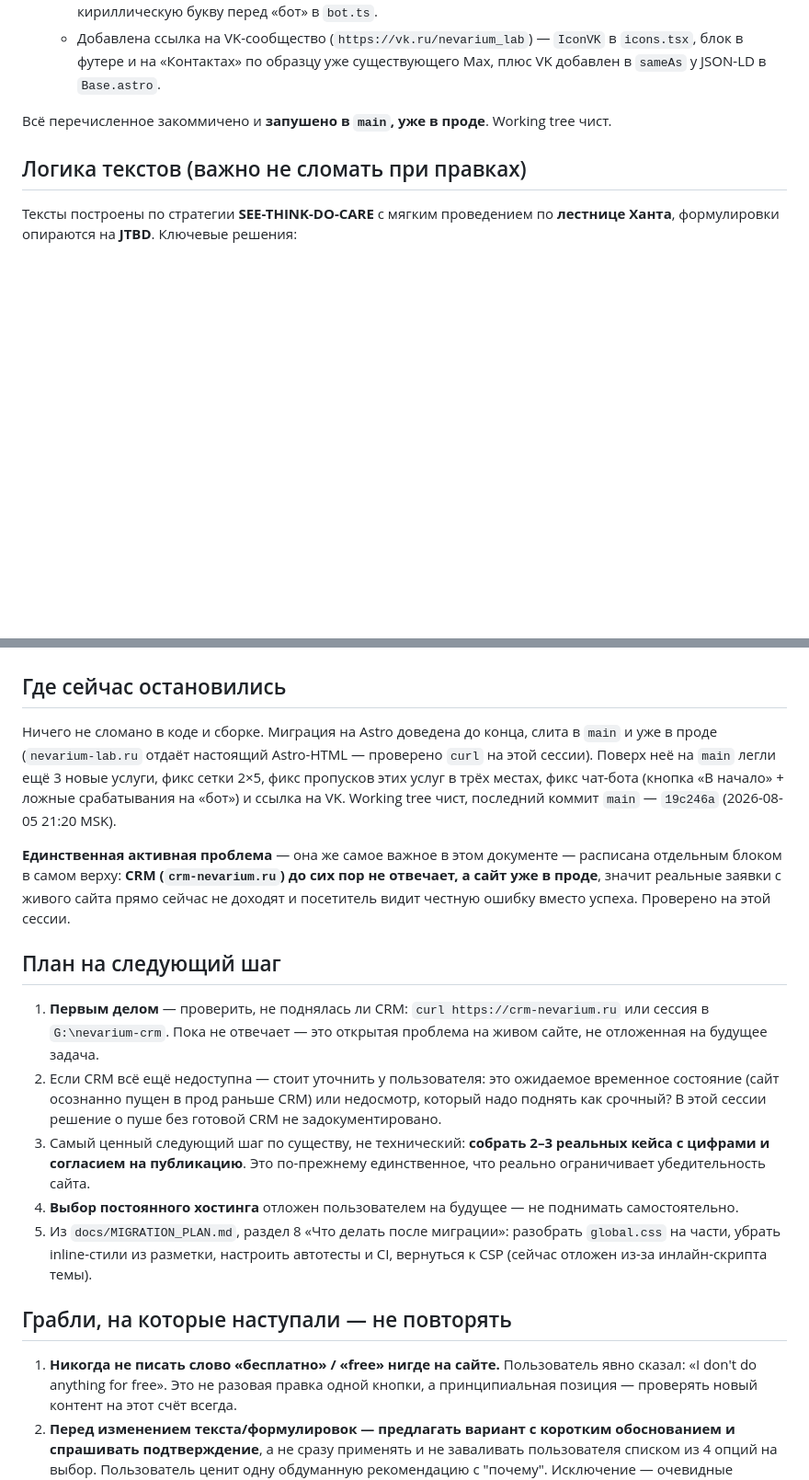
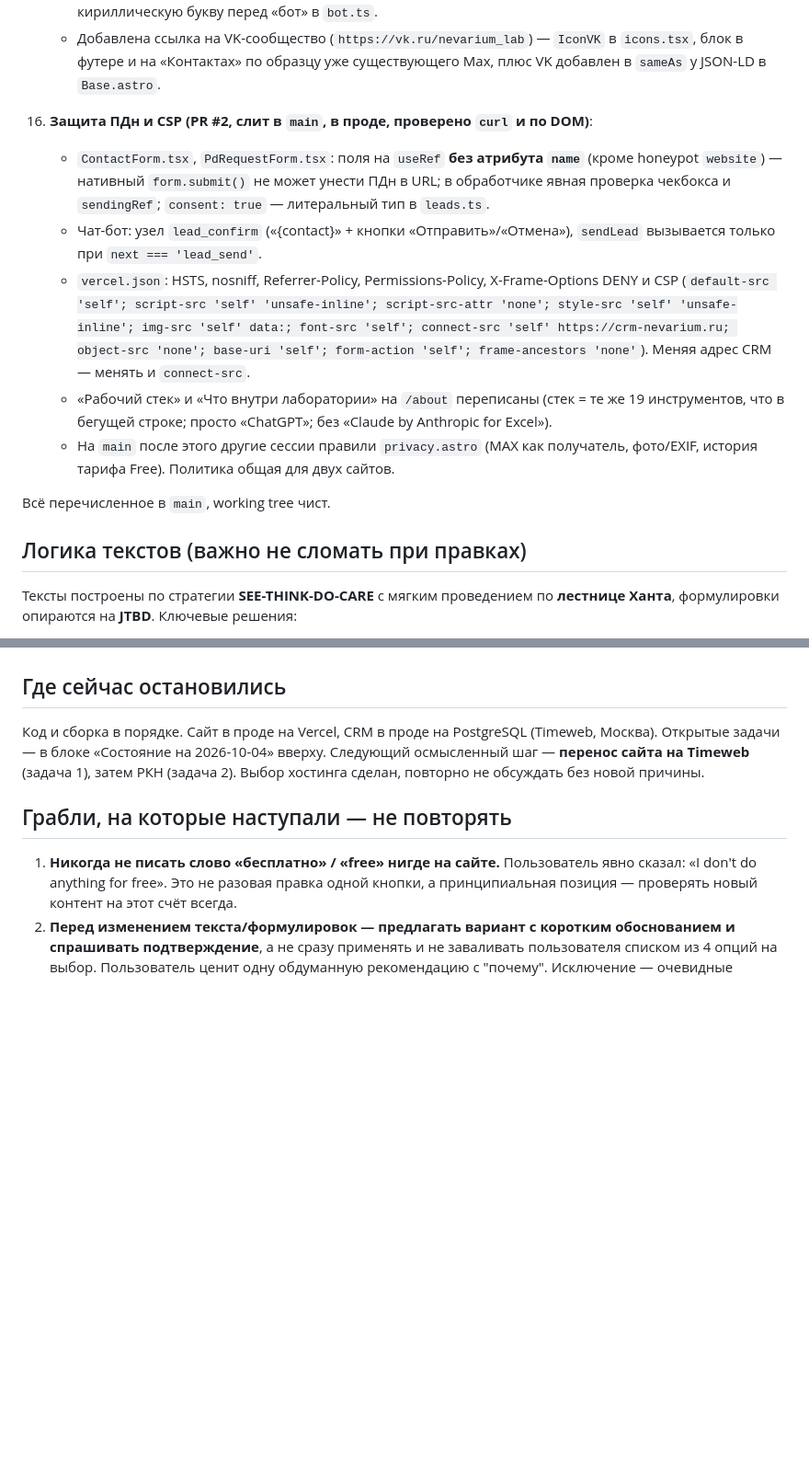
Before and after one commit to nevarium-spb/nevarium-lab, a Markdown page: HANDOFF.md, 2 parts joined by grey strips. Shown at 92% size. GitHub-like rendering; blank space fills up the shorter version.

```diff
--- a/HANDOFF.md
+++ b/HANDOFF.md
@@ -71,7 +83,14 @@
     - **Чат-бот-баг**: пользователь показал скриншот — вопрос про «разработку обучающей программы» не давал кнопки «← В начало». Причины: (1) узлы `services`/`fallback` не имели этой кнопки в `quick`, добавлено; (2) ключевое слово «разработ» в паттерне `services` матчилось на «разработать» в любом контексте — убрано; (3) после этого фраза зацепилась за `svc_bots`, потому что голое «бот» матчится подстрокой внутри «разработать/работать/заработать» (раз-ра-**бот**-ать) — более широкая находка, могла проявиться на массе обычных глаголов; исправлено отрицательным lookbehind на кириллическую букву перед «бот» в `bot.ts`.
     - Добавлена ссылка на VK-сообщество (`https://vk.ru/nevarium_lab`) — `IconVK` в `icons.tsx`, блок в футере и на «Контактах» по образцу уже существующего Max, плюс VK добавлен в `sameAs` у JSON-LD в `Base.astro`.
 
-Всё перечисленное закоммичено и **запушено в `main`, уже в проде**. Working tree чист.
+16. **Защита ПДн и CSP (PR #2, слит в `main`, в проде, проверено `curl` и по DOM)**:
+    - `ContactForm.tsx`, `PdRequestForm.tsx`: поля на `useRef` **без атрибута `name`** (кроме honeypot `website`) — нативный `form.submit()` не может унести ПДн в URL; в обработчике явная проверка чекбокса и `sendingRef`; `consent: true` — литеральный тип в `leads.ts`.
+    - Чат-бот: узел `lead_confirm` («{contact}» + кнопки «Отправить»/«Отмена»), `sendLead` вызывается только при `next === 'lead_send'`.
+    - `vercel.json`: HSTS, nosniff, Referrer-Policy, Permissions-Policy, X-Frame-Options DENY и CSP (`default-src 'self'; script-src 'self' 'unsafe-inline'; script-src-attr 'none'; style-src 'self' 'unsafe-inline'; img-src 'self' data:; font-src 'self'; connect-src 'self' https://crm-nevarium.ru; object-src 'none'; base-uri 'self'; form-action 'self'; frame-ancestors 'none'`). Меняя адрес CRM — менять и `connect-src`.
+    - «Рабочий стек» и «Что внутри лаборатории» на `/about` переписаны (стек = те же 19 инструментов, что в бегущей строке; просто «ChatGPT»; без «Claude by Anthropic for Excel»).
+    - На `main` после этого другие сессии правили `privacy.astro` (MAX как получатель, фото/EXIF, история тарифа Free). Политика общая для двух сайтов.
+
+Всё перечисленное в `main`, working tree чист.
 
 ## Логика текстов (важно не сломать при правках)
 
@@ -96,28 +115,7 @@
 
 ## Где сейчас остановились
 
-Ничего не сломано в коде и сборке. Миграция на Astro доведена до конца, слита в `main` и уже
-в проде (`nevarium-lab.ru` отдаёт настоящий Astro-HTML — проверено `curl` на этой сессии).
-Поверх неё на `main` легли ещё 3 новые услуги, фикс сетки 2×5, фикс пропусков этих услуг
-в трёх местах, фикс чат-бота (кнопка «В начало» + ложные срабатывания на «бот») и ссылка на
-VK. Working tree чист, последний коммит `main` — `19c246a` (2026-08-05 21:20 MSK).
-
-**Единственная активная проблема** — она же самое важное в этом документе — расписана
-отдельным блоком в самом верху: **CRM (`crm-nevarium.ru`) до сих пор не отвечает, а сайт
-уже в проде**, значит реальные заявки с живого сайта прямо сейчас не доходят и посетитель
-видит честную ошибку вместо успеха. Проверено на этой сессии.
-
-## План на следующий шаг
-
-1. **Первым делом** — проверить, не поднялась ли CRM: `curl https://crm-nevarium.ru` или
-   сессия в `G:\nevarium-crm`. Пока не отвечает — это открытая проблема на живом сайте,
-   не отложенная на будущее задача.
-2. Если CRM всё ещё недоступна — стоит уточнить у пользователя: это ожидаемое временное
-   состояние (сайт осознанно пущен в прод раньше CRM) или недосмотр, который надо поднять
-   как срочный? В этой сессии решение о пуше без готовой CRM не задокументировано.
-3. Самый ценный следующий шаг по существу, не технический: **собрать 2–3 реальных кейса с цифрами и согласием на публикацию**. Это по-прежнему единственное, что реально ограничивает убедительность сайта.
-4. **Выбор постоянного хостинга** отложен пользователем на будущее — не поднимать самостоятельно.
-5. Из `docs/MIGRATION_PLAN.md`, раздел 8 «Что делать после миграции»: разобрать `global.css` на части, убрать inline-стили из разметки, настроить автотесты и CI, вернуться к CSP (сейчас отложен из-за инлайн-скрипта темы).
+Код и сборка в порядке. Сайт в проде на Vercel, CRM в проде на PostgreSQL (Timeweb, Москва). Открытые задачи — в блоке «Состояние на 2026-10-04» вверху. Следующий осмысленный шаг — **перенос сайта на Timeweb** (задача 1), затем РКН (задача 2). Выбор хостинга сделан, повторно не обсуждать без новой причины.
 
 ## Грабли, на которые наступали — не повторять
 
```
Also changed, not shown: other parts of HANDOFF.md (+30 -15 lines).
